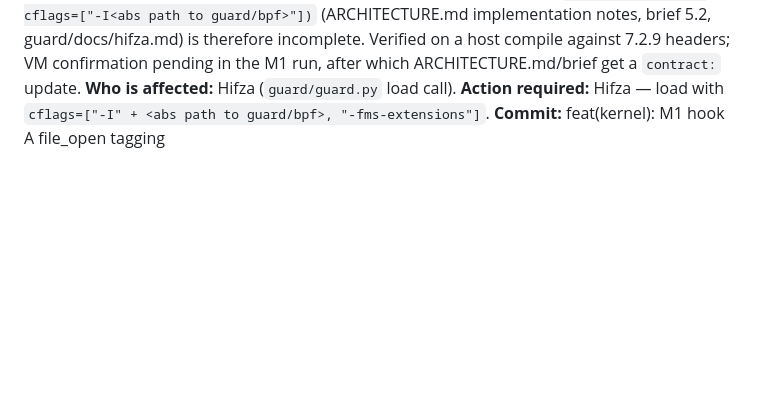
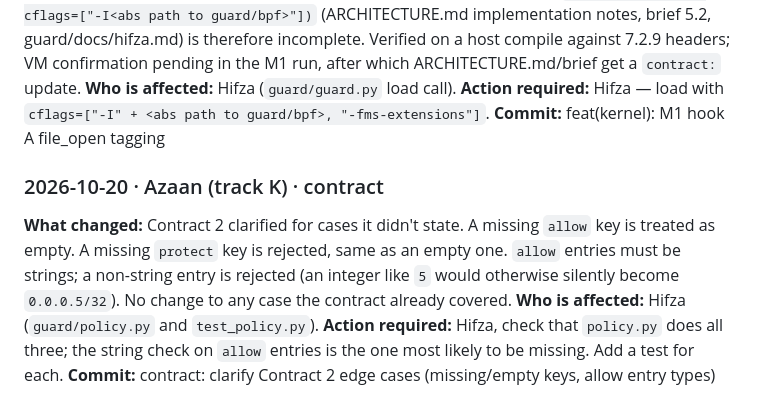
Before and after one commit to divyanshu2005rai-alt/syscallguard, a Markdown page: docs/shared.md, the part around the change. GitHub-like rendering; blank space fills up the shorter version.

Commit message:
contract: clarify Contract 2 edge cases (missing/empty keys, allow entry types)

```diff
--- a/docs/shared.md
+++ b/docs/shared.md
@@ -107,3 +107,9 @@ Template:
 **Who is affected:** Hifza (`guard/guard.py` load call).
 **Action required:** Hifza — load with `cflags=["-I" + <abs path to guard/bpf>, "-fms-extensions"]`.
 **Commit:** feat(kernel): M1 hook A file_open tagging
+
+### 2026-10-20 · Azaan (track K) · contract
+**What changed:** Contract 2 clarified for cases it didn't state. A missing `allow` key is treated as empty. A missing `protect` key is rejected, same as an empty one. `allow` entries must be strings; a non-string entry is rejected (an integer like `5` would otherwise silently become `0.0.0.5/32`). No change to any case the contract already covered.
+**Who is affected:** Hifza (`guard/policy.py` and `test_policy.py`).
+**Action required:** Hifza, check that `policy.py` does all three; the string check on `allow` entries is the one most likely to be missing. Add a test for each.
+**Commit:** contract: clarify Contract 2 edge cases (missing/empty keys, allow entry types)
```
Also changed, not shown: ARCHITECTURE.md (+4 -0 lines).
